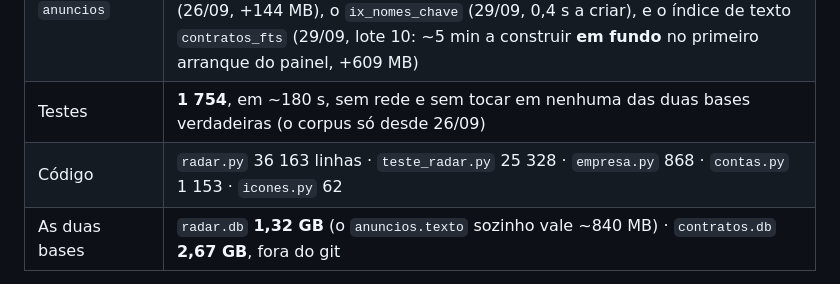
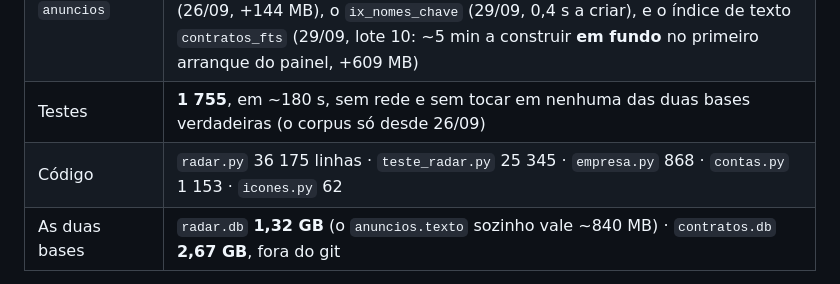
Before and after one commit to afonsonp/radargov, a Markdown page: ESTADO.md, the part around the change. GitHub-like rendering.

Commit message:
docs: os números para a v2.0.36, com o #177 e o #178
Claude-Session: https://claude.ai/code/session_01KHfJRCaBpiPABacGFpEPbF

```diff
--- a/ESTADO.md
+++ b/ESTADO.md
@@ -61,8 +61,8 @@ empresas são de **26/09/2026**; os do corpus, de **22/09/2026**.
 | Rotas Flask | 132 |
 | Tabelas em `radar.db` | 17, as da plataforma (com os `eventos`, F2, os `convites`, F5, as `leituras_pedidas`, F7, as `reposicoes`, D17 a 26/09, e o `segundo_factor`, 28/09). As 16 da empresa (com as `notas_da_proposta` e os `documentos_da_empresa`, 26/09) vivem em `empresas/<id>/empresa.db` desde 23/09 (F1); hoje só a da LATD, a empresa 2 |
 | Índices em `anuncios` | 16: dois a 17/09 para o filtro por entidade (+22 MB), o `ix_anuncios_cobre` a 26/09 para as abas com o perfil (+36 MB), e o `ix_anuncios_altera` a 29/09 (0,6 s a criar, no arranque). No corpus, o `ix_cpv_cobre` e o `ix_ctr_chave_cobre` (26/09, +144 MB), o `ix_nomes_chave` (29/09, 0,4 s a criar), e o índice de texto `contratos_fts` (29/09, lote 10: ~5 min a construir **em fundo** no primeiro arranque do painel, +609 MB) |
-| Testes | **1 754**, em ~180 s, sem rede e sem tocar em nenhuma das duas bases verdadeiras (o corpus só desde 26/09) |
-| Código | `radar.py` 36 163 linhas · `teste_radar.py` 25 328 · `empresa.py` 868 · `contas.py` 1 153 · `icones.py` 62 |
+| Testes | **1 755**, em ~180 s, sem rede e sem tocar em nenhuma das duas bases verdadeiras (o corpus só desde 26/09) |
+| Código | `radar.py` 36 175 linhas · `teste_radar.py` 25 345 · `empresa.py` 868 · `contas.py` 1 153 · `icones.py` 62 |
 | As duas bases | `radar.db` **1,32 GB** (o `anuncios.texto` sozinho vale ~840 MB) · `contratos.db` **2,67 GB**, fora do git |
 
 **O CSS não viaja em cada clique** desde 17/09/2026: está em
```
